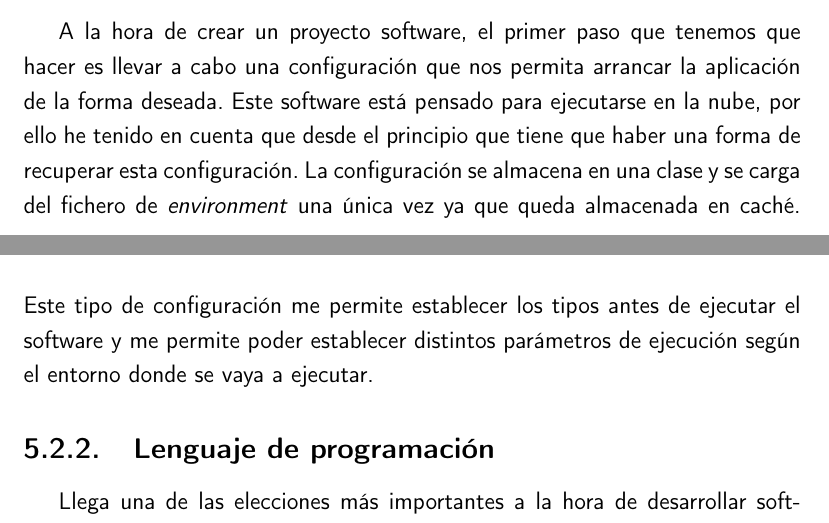
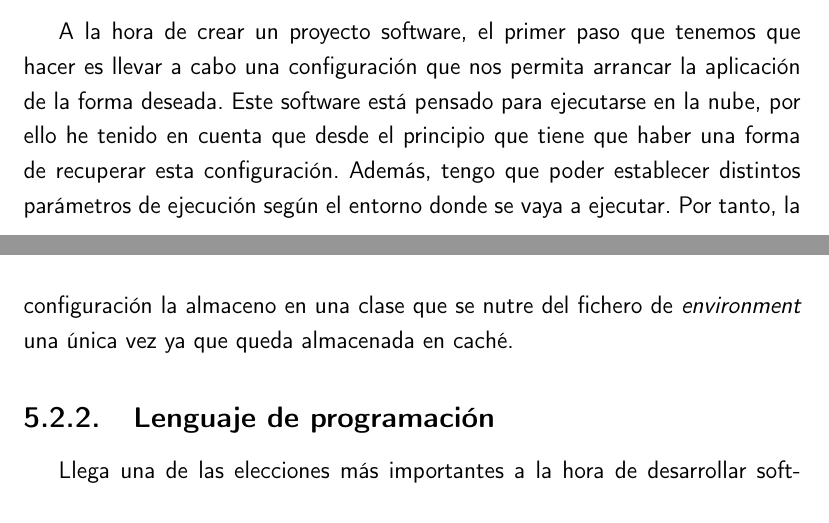
Before and after one commit to pablojjimenez/TFG, a LaTeX book (doc/proyecto.tex, which reads doc/secciones/06_implementacion.tex): two parts of pages 42 and 44 of 55, joined at a grey line, cut so that both start at the same text. Compiled offline with pdfLaTeX.

Commit message:
TFG-73 rewrite section of configuration

```diff
--- a/doc/secciones/06_implementacion.tex
+++ b/doc/secciones/06_implementacion.tex
@@ -55,7 +55,7 @@ A continuación se puede ver un somero diagrama donde podemos observar la conexi
 En esta sección voy a hablar de las decisiones técnicas tomadas en base a las distintas opciones que disponemos y considerando siempre como cumplen las distintas opciones a alcanzar los objetivos de nuestros usuarios.
 
 \subsection{Configuración}
-A la hora de crear un proyecto software, el primer paso que tenemos que hacer es llevar a cabo una configuración que nos permita arrancar la aplicación de la forma deseada. Este software está pensado para ejecutarse en la nube, por ello he tenido en cuenta que desde el principio que tiene que haber una forma de recuperar esta configuración. La configuración se almacena en una clase y se carga del fichero de \textit{environment} una única vez ya que queda almacenada en caché. Este tipo de configuración me permite establecer los tipos antes de ejecutar el software y me permite poder establecer distintos parámetros de ejecución según el entorno donde se vaya a ejecutar.
+A la hora de crear un proyecto software, el primer paso que tenemos que hacer es llevar a cabo una configuración que nos permita arrancar la aplicación de la forma deseada. Este software está pensado para ejecutarse en la nube, por ello he tenido en cuenta que desde el principio que tiene que haber una forma de recuperar esta configuración. Además, tengo que poder establecer distintos parámetros de ejecución según el entorno donde se vaya a ejecutar. Por tanto, la configuración la almaceno en una clase que se nutre del fichero de \textit{environment} una única vez ya que queda almacenada en caché.
 
 \subsection{Lenguaje de programación}
 Llega una de las elecciones más importantes a la hora de desarrollar software, la elección del lenguaje de programación
```
